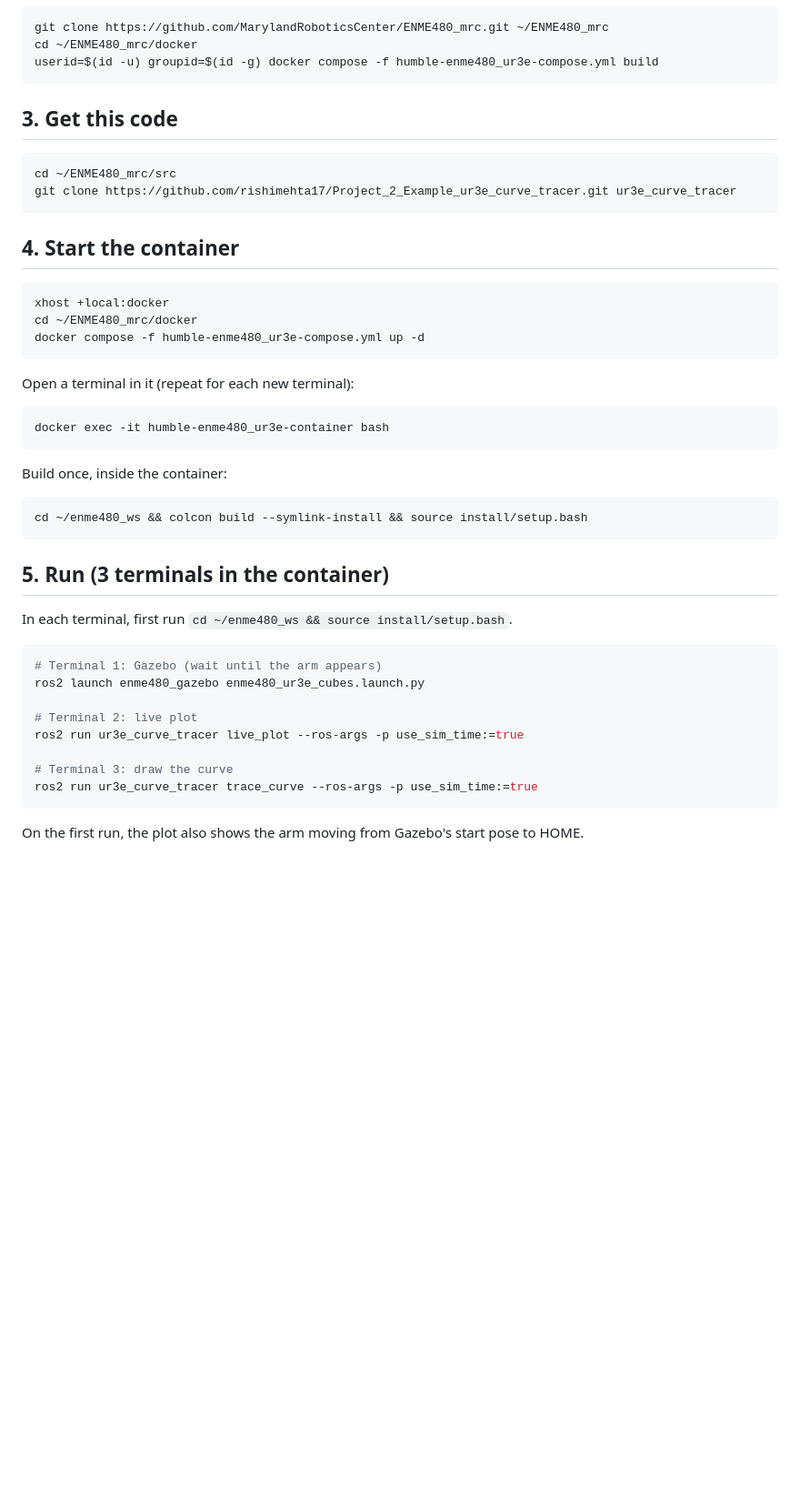
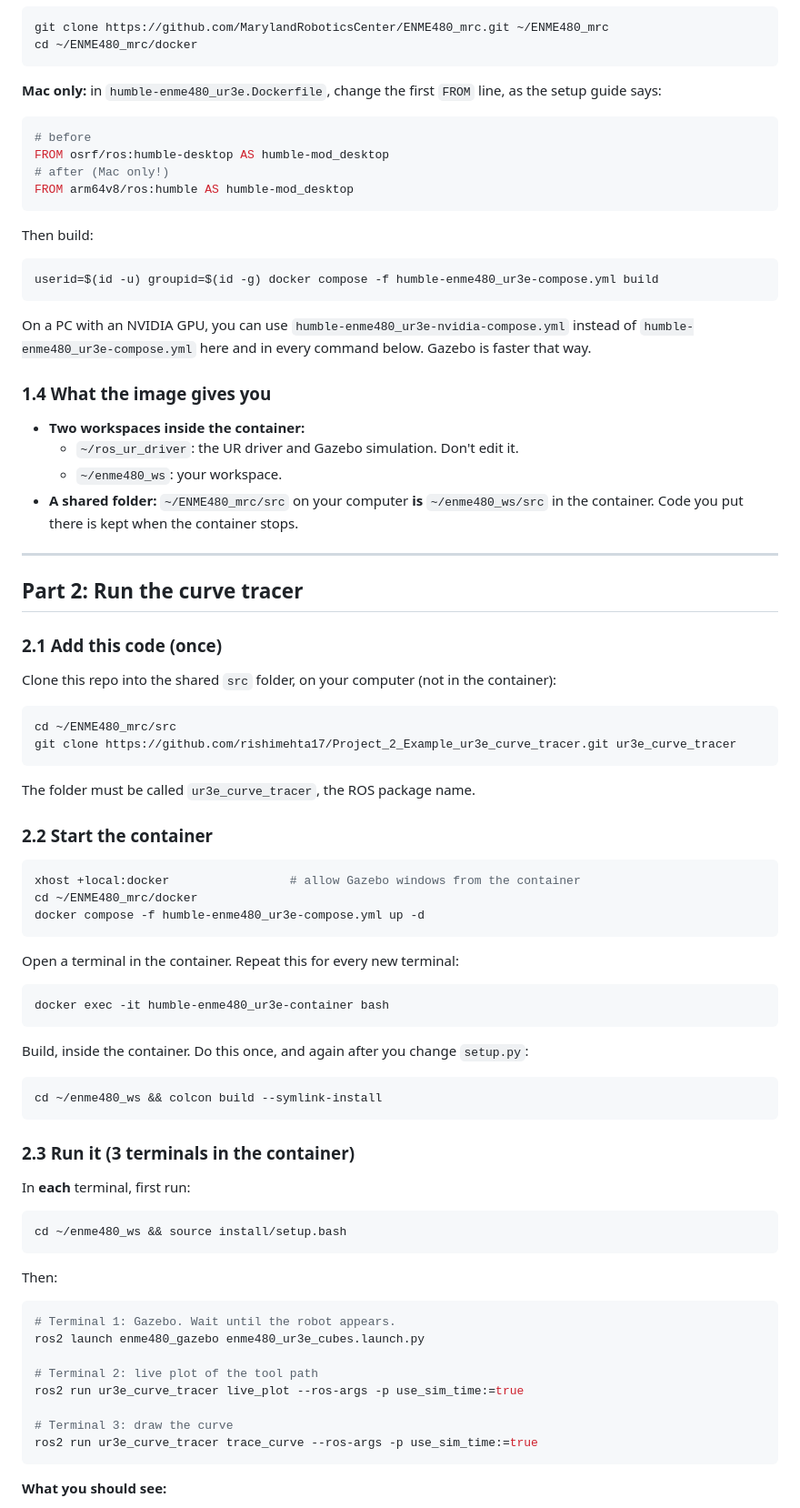
Before and after one commit to rishimehta17/Project_2_Example_ur3e_curve_tracer, a Markdown page: README.md, the part around one of its changes. Shown at 91% size. GitHub-like rendering; blank space fills up the shorter version.

````diff
--- a/README.md
+++ b/README.md
@@ -16,50 +54,90 @@ docker run --rm hello-world        # check: works without sudo
 ```bash
 git clone https://github.com/MarylandRoboticsCenter/ENME480_mrc.git ~/ENME480_mrc
 cd ~/ENME480_mrc/docker
+```
+
+**Mac only:** in `humble-enme480_ur3e.Dockerfile`, change the first `FROM` line, as the setup
+guide says:
+
+```dockerfile
+# before
+FROM osrf/ros:humble-desktop AS humble-mod_desktop
+# after (Mac only!)
+FROM arm64v8/ros:humble AS humble-mod_desktop
+```
+
+Then build:
+
+```bash
 userid=$(id -u) groupid=$(id -g) docker compose -f humble-enme480_ur3e-compose.yml build
 ```
 
-## 3. Get this code
+On a PC with an NVIDIA GPU, you can use `humble-enme480_ur3e-nvidia-compose.yml` instead of
+`humble-enme480_ur3e-compose.yml` here and in every command below. Gazebo is faster that way.
+
+### 1.4 What the image gives you
+
+- **Two workspaces inside the container:**
+  - `~/ros_ur_driver`: the UR driver and Gazebo simulation. Don't edit it.
+  - `~/enme480_ws`: your workspace.
+- **A shared folder:** `~/ENME480_mrc/src` on your computer **is**
+  `~/enme480_ws/src` in the container. Code you put there is kept when the container stops.
+
+---
+
+## Part 2: Run the curve tracer
+
+### 2.1 Add this code (once)
+
+Clone this repo into the shared `src` folder, on your computer (not in the container):
 
 ```bash
 cd ~/ENME480_mrc/src
 git clone https://github.com/rishimehta17/Project_2_Example_ur3e_curve_tracer.git ur3e_curve_tracer
 ```
 
-## 4. Start the container
+The folder must be called `ur3e_curve_tracer`, the ROS package name.
+
+### 2.2 Start the container
 
 ```bash
-xhost +local:docker
+xhost +local:docker                 # allow Gazebo windows from the container
 cd ~/ENME480_mrc/docker
 docker compose -f humble-enme480_ur3e-compose.yml up -d
 ```
 
-Open a terminal in it (repeat for each new terminal):
+Open a terminal in the container. Repeat this for every new terminal:
 
 ```bash
 docker exec -it humble-enme480_ur3e-container bash
 ```
 
-Build once, inside the container:
+Build, inside the container. Do this once, and again after you change `setup.py`:
 
 ```bash
-cd ~/enme480_ws && colcon build --symlink-install && source install/setup.bash
+cd ~/enme480_ws && colcon build --symlink-install
 ```
 
-## 5. Run (3 terminals in the container)
+### 2.3 Run it (3 terminals in the container)
 
-In each terminal, first run `cd ~/enme480_ws && source install/setup.bash`.
+In **each** terminal, first run:
 
 ```bash
-# Terminal 1: Gazebo (wait until the arm appears)
+cd ~/enme480_ws && source install/setup.bash
+```
+
+Then:
+
+```bash
+# Terminal 1: Gazebo. Wait until the robot appears.
 ros2 launch enme480_gazebo enme480_ur3e_cubes.launch.py
 
-# Terminal 2: live plot
+# Terminal 2: live plot of the tool path
 ros2 run ur3e_curve_tracer live_plot --ros-args -p use_sim_time:=true
 
 # Terminal 3: draw the curve
 ros2 run ur3e_curve_tracer trace_curve --ros-args -p use_sim_time:=true
 ```
 
-On the first run, the plot also shows the arm moving from Gazebo's start pose to HOME.
+**What you should see:**
 
````
Also changed, not shown: other parts of README.md (+113 -13 lines), docs/index.md (added, +3 -0 lines), images/gazebo_drawing.png (added), images/gazebo_start.png (added), images/live_plot.png (added), 4 other files.
